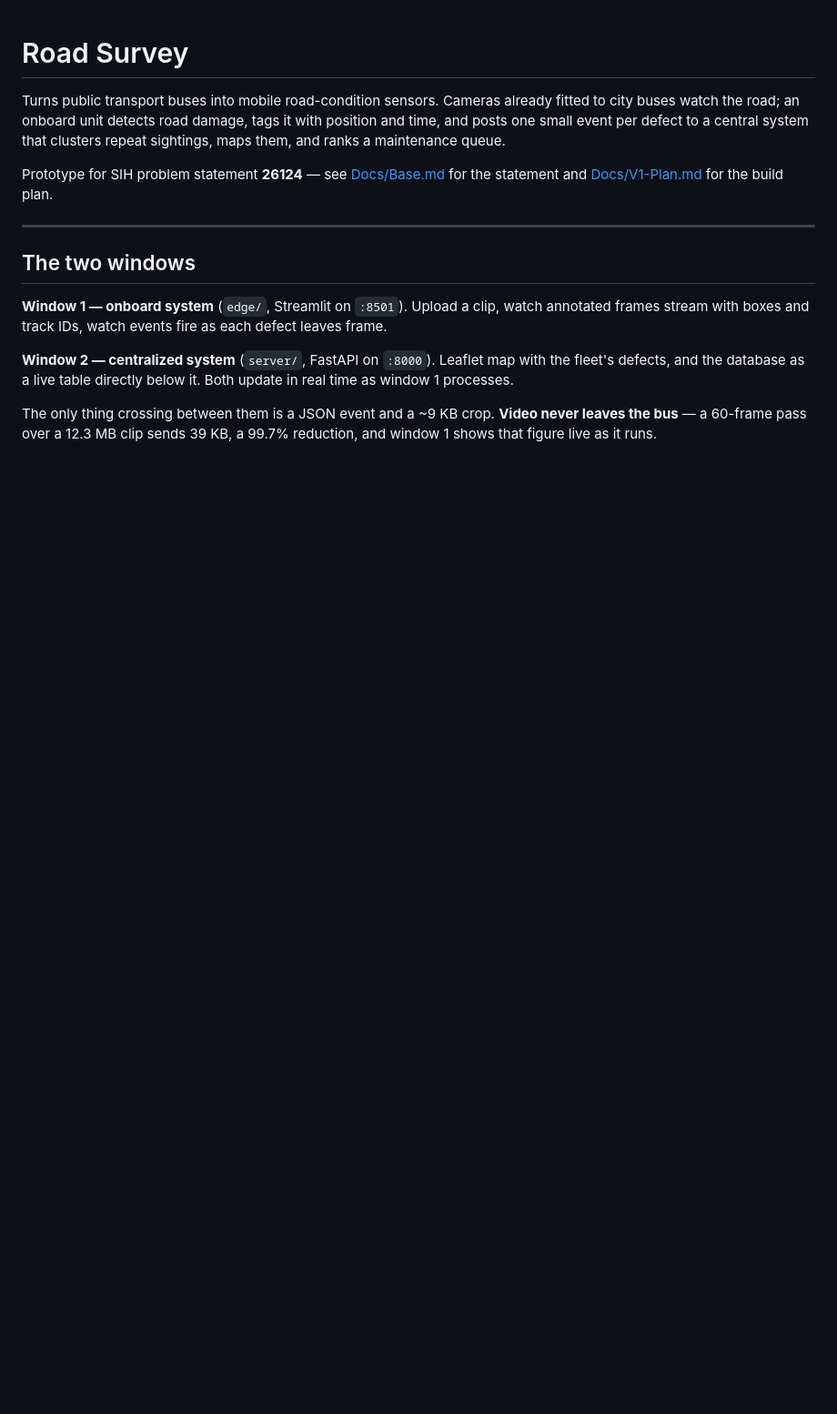
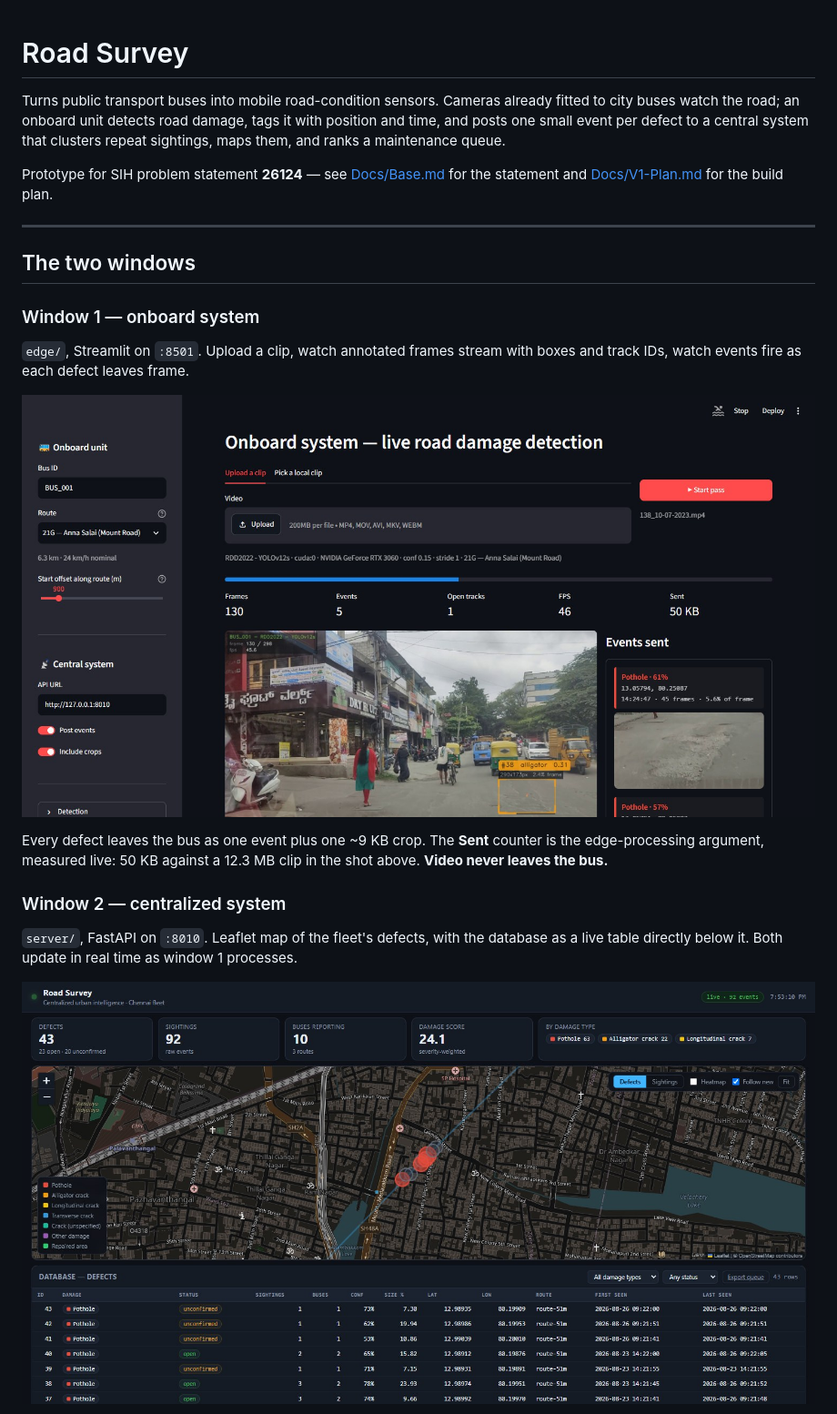
Before and after one commit to ManojKumar2726/Road-Survey, a Markdown page: README.md, the part around one of its changes. Shown at 91% size. Drawn GitHub-style; pictures changed too: Docs/assets/dashboard.jpg (added), Docs/assets/onboard.jpg (added); blank space fills up the shorter version.

Commit message:
Add screenshots of both windows to the README
Three captures from a running system rather than mockups: the onboard
window mid-pass with boxes on the frame and events in the rail, the control
room with 43 defects clustered from 92 sightings, and a defect detail panel
showing the sighting history that makes the fleet argument concrete -- seen
8 times by 3 buses over 4 days.

Captured against a freshly seeded database so the numbers in the shots
agree with what seed_demo.py produces. JPEG at q88, 615 KB for all three
rather than 1.5 MB as PNG; screenshots of a dark UI compress well and the
text stays legible at README width.

Co-Authored-By: Claude Opus 5 <noreply@anthropic.com>

```diff
--- a/README.md
+++ b/README.md
@@ -13,14 +13,22 @@ for the statement and [Docs/V1-Plan.md](Docs/V1-Plan.md) for the build plan.
 
 ## The two windows
 
-**Window 1 — onboard system** (`edge/`, Streamlit on `:8501`). Upload a clip,
-watch annotated frames stream with boxes and track IDs, watch events fire as
-each defect leaves frame.
+### Window 1 — onboard system
 
-**Window 2 — centralized system** (`server/`, FastAPI on `:8000`). Leaflet map
-with the fleet's defects, and the database as a live table directly below it.
-Both update in real time as window 1 processes.
+`edge/`, Streamlit on `:8501`. Upload a clip, watch annotated frames stream with
+boxes and track IDs, watch events fire as each defect leaves frame.
 
-The only thing crossing between them is a JSON event and a ~9 KB crop. **Video
-never leaves the bus** — a 60-frame pass over a 12.3 MB clip sends 39 KB, a
-99.7% reduction, and window 1 shows that figure live as it runs.
+![Onboard system mid-pass](Docs/assets/onboard.jpg)
+
+Every defect leaves the bus as one event plus one ~9 KB crop. The **Sent**
+counter is the edge-processing argument, measured live: 50 KB against a 12.3 MB
+clip in the shot above. **Video never leaves the bus.**
+
+### Window 2 — centralized system
+
+`server/`, FastAPI on `:8010`. Leaflet map of the fleet's defects, with the
+database as a live table directly below it. Both update in real time as window
+1 processes.
+
+![Control room dashboard](Docs/assets/dashboard.jpg)
+
```
Also changed, not shown: other parts of README.md (+12 -0 lines), Docs/assets/defect-detail.jpg (added).
